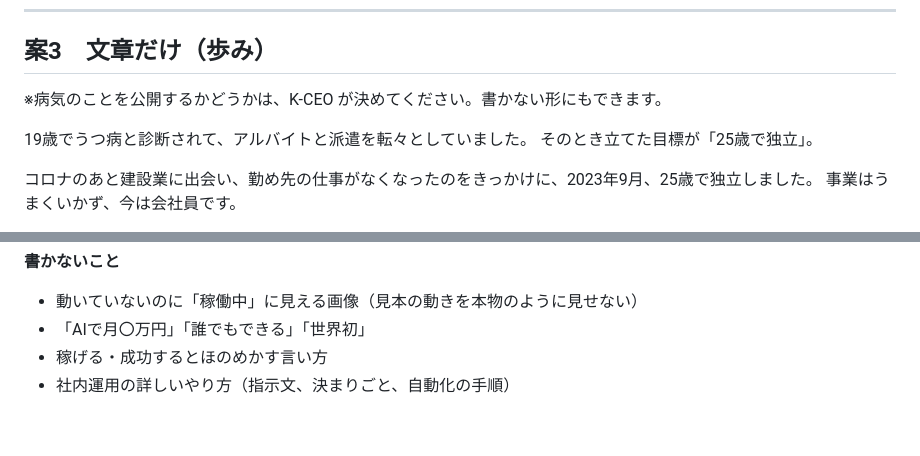
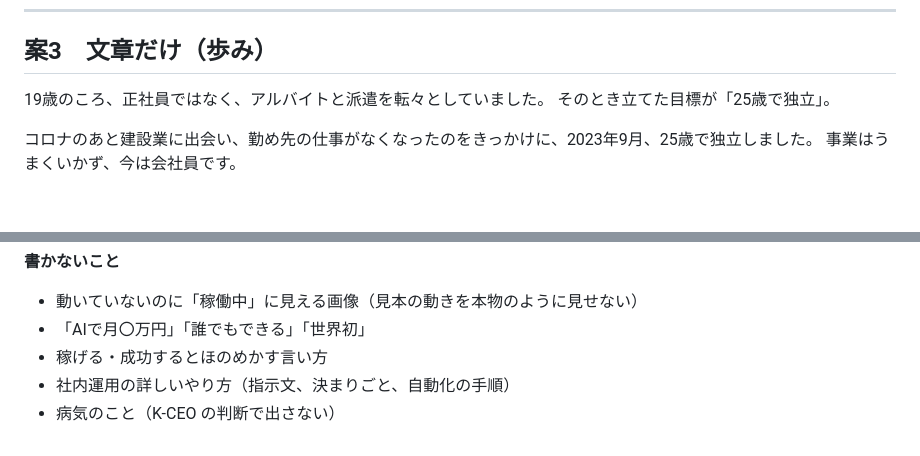
Before and after one commit to kanomatareina1216-lgtm/itawari, a Markdown page: threads/投稿文の案.md, 2 parts joined by grey strips. Rendered like a GitHub page; blank space fills up the shorter version.

Commit message:
投稿文の案3から病気の記述を外す
Co-Authored-By: Claude Opus 5.5 <noreply@anthropic.com>
Claude-Session: https://claude.ai/code/session_0132c66cnPPbcpuysiHejtgJ

```diff
--- a/threads/投稿文の案.md
+++ b/threads/投稿文の案.md
@@ -39,9 +39,7 @@ AIを使っている方、枠が切れた週はどうしていますか？
 
 ## 案3　文章だけ（歩み）
 
-※病気のことを公開するかどうかは、K-CEO が決めてください。書かない形にもできます。
-
-19歳でうつ病と診断されて、アルバイトと派遣を転々としていました。
+19歳のころ、正社員ではなく、アルバイトと派遣を転々としていました。
 そのとき立てた目標が「25歳で独立」。
 
 コロナのあと建設業に出会い、勤め先の仕事がなくなったのをきっかけに、2023年9月、25歳で独立しました。
@@ -68,3 +66,4 @@ AIを使っている方、枠が切れた週はどうしていますか？
 - 「AIで月〇万円」「誰でもできる」「世界初」
 - 稼げる・成功するとほのめかす言い方
 - 社内運用の詳しいやり方（指示文、決まりごと、自動化の手順）
+- 病気のこと（K-CEO の判断で出さない）
```
